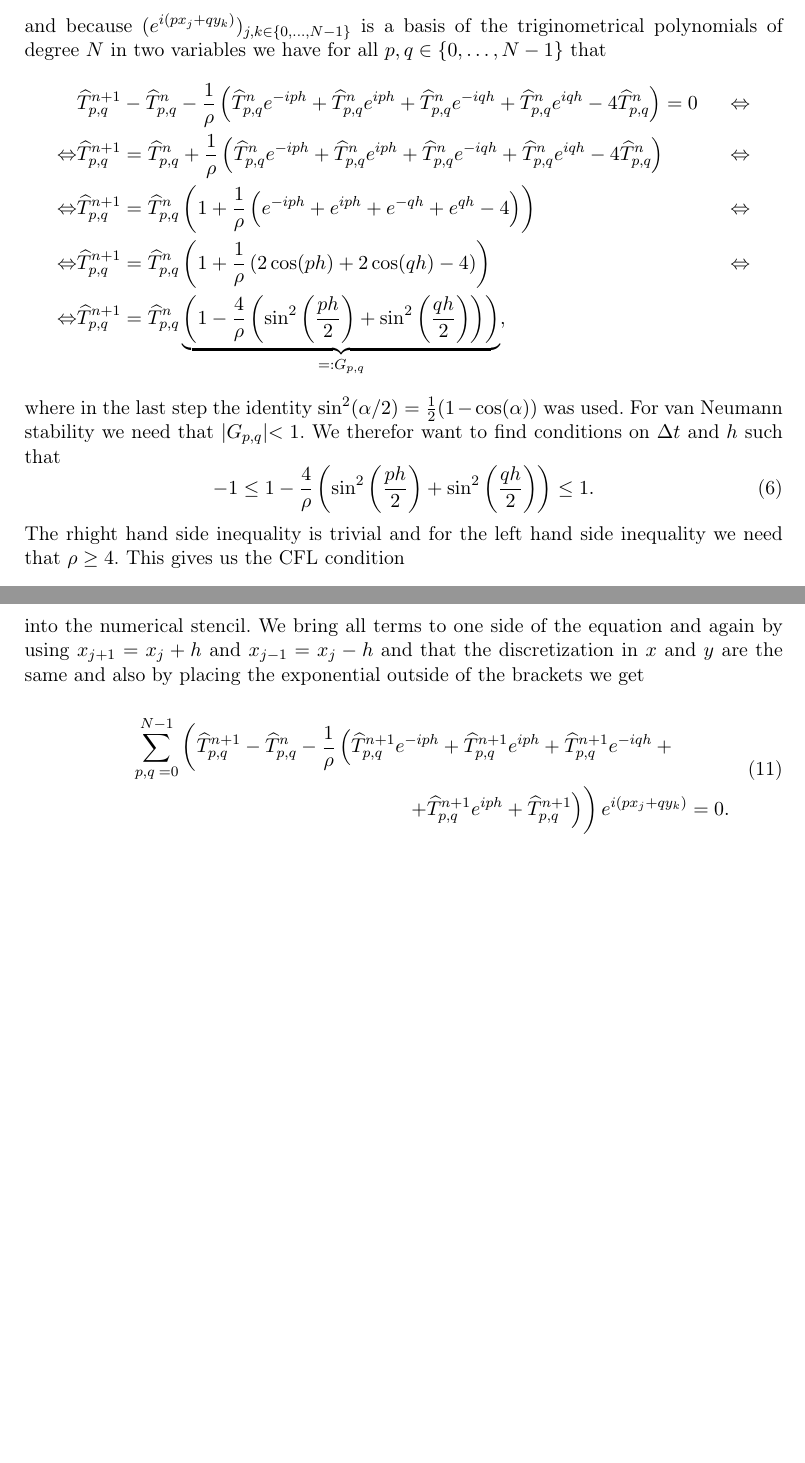
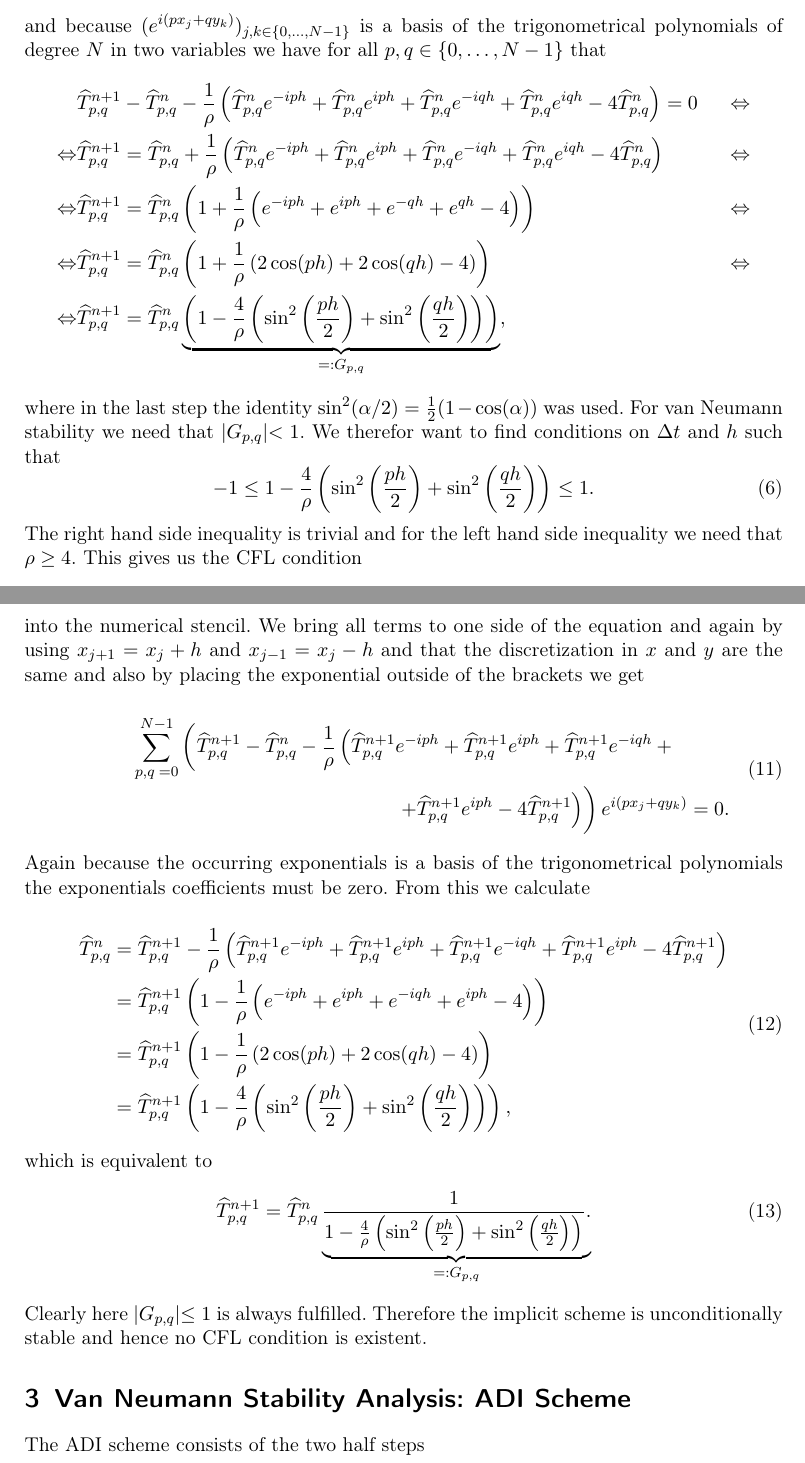
Before and after one commit to Steinerkadabra/Numerik_ADI, a LaTeX document (document/VanNeumannStabilityAnalysis/VanNeumannStabilityAnalysis.tex): two parts of pages 2 and 3 of 3, joined at a grey line, cut so that both start at the same text, the shorter picture padded with empty space. Compiled offline with pdfLaTeX.

Commit message:
Implicit schemefinished

```diff
--- a/document/VanNeumannStabilityAnalysis/VanNeumannStabilityAnalysis.tex
+++ b/document/VanNeumannStabilityAnalysis/VanNeumannStabilityAnalysis.tex
@@ -112,7 +112,7 @@ Using that $x_{j+1} = {x_j} + h$ and $x_{j-1} = {x_j} - h$ and that the discreti
 		)
 	)\, e^{i(px_{j} + qy_{k})} = 0
 \end{equation}
-and because $(e^{i(px_{j} + qy_{k})})_{j,k \in \{0, ..., N-1\}}$ is a basis of the triginometrical polynomials of degree $N$ in two variables we have for all $p,q \in \{0, \dots, N-1\}$ that
+and because $(e^{i(px_{j} + qy_{k})})_{j,k \in \{0, ..., N-1\}}$ is a basis of the trigonometrical polynomials of degree $N$ in two variables we have for all $p,q \in \{0, \dots, N-1\}$ that
 \begin{align*}
 	  &\hat{T}^{n+1}_{p,q}
 	- \hat{T}^{n}_{p,q}
@@ -178,7 +178,7 @@ where in the last step the identity $\sin^2(\alpha/2) = \frac{1}{2}(1-\cos(\alph
 	\right)
 	\le 1.
 \end{equation}
-The rhight hand side inequality is trivial and for the left hand side inequality we need that $\rho \geq 4$. This gives us the CFL condition
+The right hand side inequality is trivial and for the left hand side inequality we need that $\rho \geq 4$. This gives us the CFL condition
 \begin{equation}
 	\frac{h^2}{\Delta t} = \rho \geq 4 \Leftrightarrow \Delta t \leq \frac{h^2}{4} = \frac{1}{4N^2}.
 \end{equation}
@@ -219,15 +219,72 @@ into the numerical stencil. We bring all terms to one side of the equation and a
 			+ \hat{T}_{p,q}^{n+1} e^{iph}
 			+ \hat{T}_{p,q}^{n+1} e^{-iqh}+\\
 			+ \hat{T}_{p,q}^{n+1} e^{iph}
-			+ \hat{T}_{p,q}^{n+1}
+			- 4\hat{T}_{p,q}^{n+1}
 		\right)
 	\right)
 	e^{i(px_j + qy_k)}
 	=
 	0.
 \end{dmath}
+Again because the occurring exponentials is a basis of the trigonometrical polynomials the exponentials coefficients must be zero. From this we calculate
+\begin{dmath}
+	\hat{T}_{p,q}^{n}
+	=
+	\hat{T}_{p,q}^{n+1}
+	-\frac{1}{\rho}\left(
+		\hat{T}_{p,q}^{n+1} e^{-iph}
+		+ \hat{T}_{p,q}^{n+1} e^{iph}
+		+ \hat{T}_{p,q}^{n+1} e^{-iqh}
+		+ \hat{T}_{p,q}^{n+1} e^{iph}
+		- 4\hat{T}_{p,q}^{n+1}
+	\right)
+	=
+	\hat{T}_{p,q}^{n+1}\left(
+		1
+		-\frac{1}{\rho}\left(
+			e^{-iph}
+			+e^{iph}
+			+e^{-iqh}
+			+e^{iph}
+			- 4
+		\right)
+	\right)
+	=
+	\hat{T}_{p,q}^{n+1}\left(
+		1
+		-\frac{1}{\rho}\left(
+			2\cos(ph)
+			+ 2\cos(qh)
+			- 4
+		\right)
+	\right)
+	=
+	\hat{T}_{p,q}^{n+1}\left(
+		1
+		-\frac{4}{\rho}\left(
+			\sin^2\left(\frac{ph}{2}\right)
+			+ \sin^2\left(\frac{qh}{2}\right)
+		\right)
+	\right),
+\end{dmath}
+which is equivalent to
+\begin{dmath}
+	\hat{T}_{p,q}^{n+1}
+	=
+	\hat{T}_{p,q}^{n}
+	\underbrace{
+		\frac{1}{
+			1
+			-\frac{4}{\rho}\left(
+				\sin^2\left(\frac{ph}{2}\right)
+				+ \sin^2\left(\frac{qh}{2}\right)
+			\right)
+		}.
+	}_{=:G_{p,q}}
+\end{dmath}
+Clearly here $|G_{p,q}|\leq1$ is always fulfilled. Therefore the implicit scheme is unconditionally stable and hence no CFL condition is existent.
 
-
-
+\section{Van Neumann Stability Analysis: ADI Scheme}
+The ADI scheme consists of the two half steps
 
 \end{document}
```
Also changed, not shown: document/VanNeumannStabilityAnalysis/VanNeumannStabilityAnalysis.pdf, document/VanNeumannStabilityAnalysis/VanNeumannStabilityAnalysis.tex (4 more changed lines), 4 other files.
